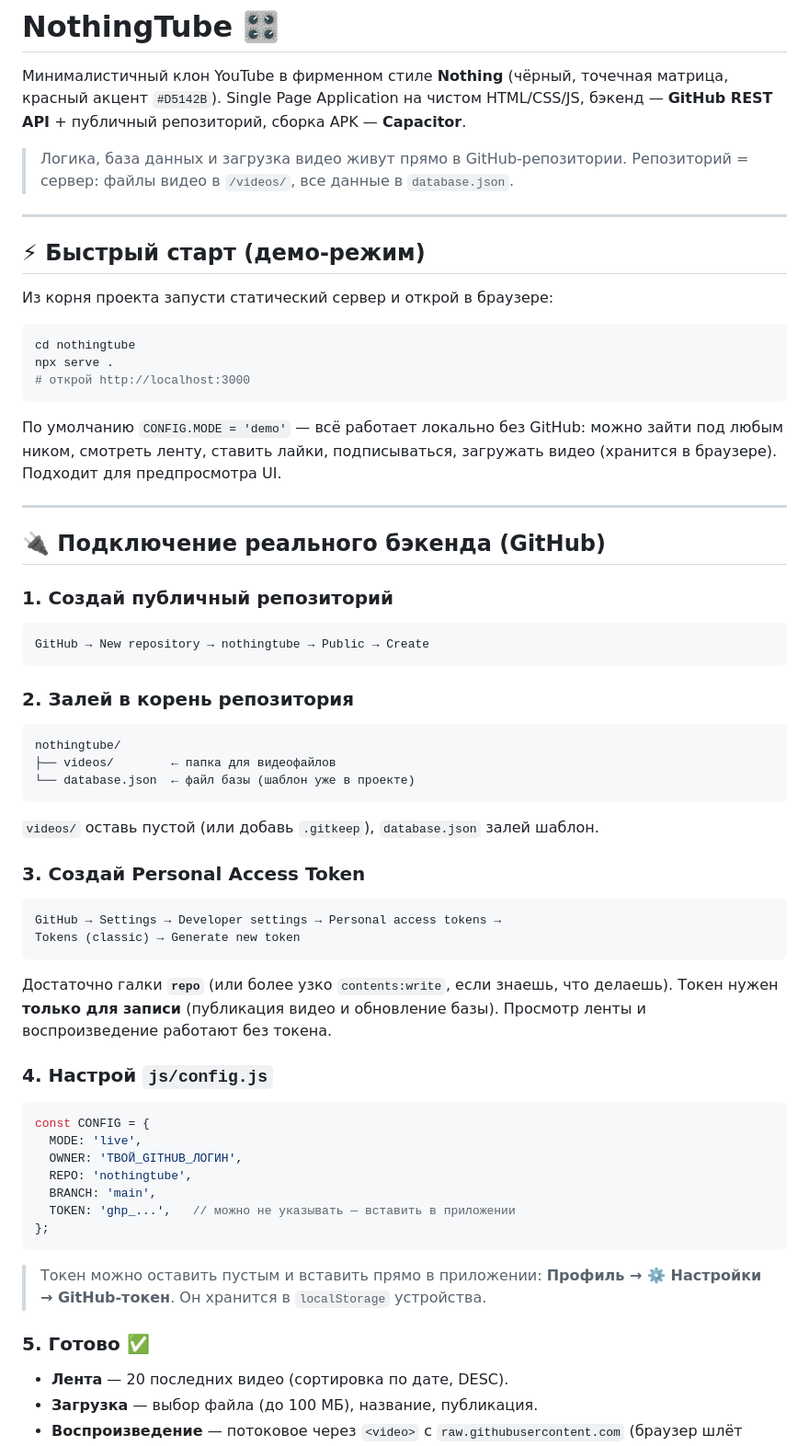
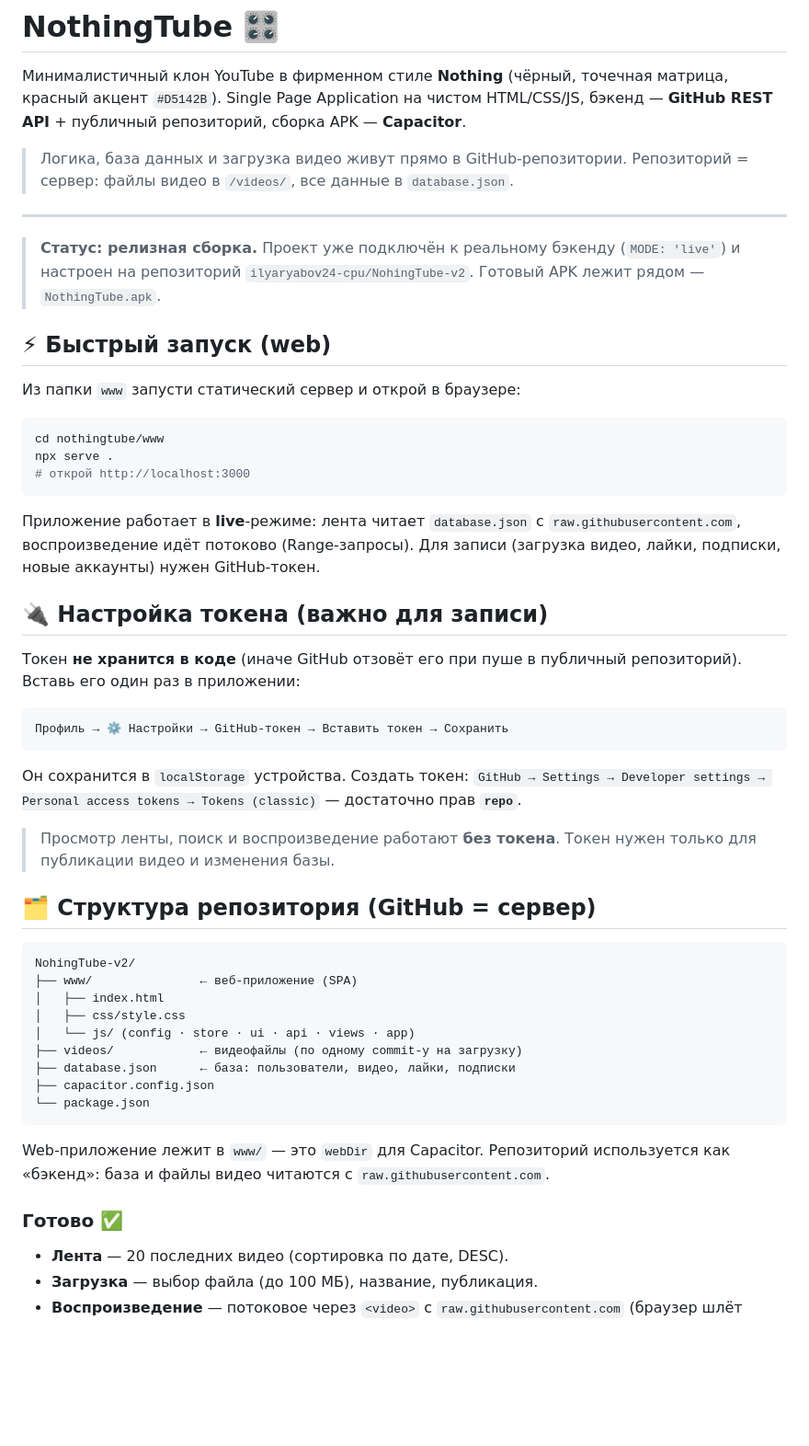
Before and after one commit to ilyaryabov24-cpu/NohingTube-v2, a Markdown page: README.md, the part around one of its changes. Shown at 92% size. Drawn GitHub-style; blank space fills up the shorter version.

Commit message:
NothingTube: update README (www layout, live config)

````diff
--- a/README.md
+++ b/README.md
@@ -10,67 +10,58 @@ HTML/CSS/JS, бэкенд — **GitHub REST API** + публичный репо
 
 ---
 
-## ⚡ Быстрый старт (демо-режим)
+> **Статус: релизная сборка.** Проект уже подключён к реальному бэкенду
+> (`MODE: 'live'`) и настроен на репозиторий `ilyaryabov24-cpu/NohingTube-v2`.
+> Готовый APK лежит рядом — `NothingTube.apk`.
 
-Из корня проекта запусти статический сервер и открой в браузере:
+## ⚡ Быстрый запуск (web)
+
+Из папки `www` запусти статический сервер и открой в браузере:
 
 ```bash
-cd nothingtube
+cd nothingtube/www
 npx serve .
 # открой http://localhost:3000
 ```
 
-По умолчанию `CONFIG.MODE = 'demo'` — всё работает локально без GitHub:
-можно зайти под любым ником, смотреть ленту, ставить лайки, подписываться,
-загружать видео (хранится в браузере). Подходит для предпросмотра UI.
+Приложение работает в **live**-режиме: лента читает `database.json` с
+`raw.githubusercontent.com`, воспроизведение идёт потоково (Range-запросы).
+Для записи (загрузка видео, лайки, подписки, новые аккаунты) нужен GitHub-токен.
 
----
+## 🔌 Настройка токена (важно для записи)
 
-## 🔌 Подключение реального бэкенда (GitHub)
-
-### 1. Создай публичный репозиторий
+Токен **не хранится в коде** (иначе GitHub отзовёт его при пуше в публичный
+репозиторий). Вставь его один раз в приложении:
 
 ```
-GitHub → New repository → nothingtube → Public → Create
+Профиль → ⚙️ Настройки → GitHub-токен → Вставить токен → Сохранить
 ```
 
-### 2. Залей в корень репозитория
+Он сохранится в `localStorage` устройства. Создать токен:
+`GitHub → Settings → Developer settings → Personal access tokens → Tokens (classic)`
+— достаточно прав **`repo`**.
+
+> Просмотр ленты, поиск и воспроизведение работают **без токена**. Токен нужен
+> только для публикации видео и изменения базы.
+
+## 🗂️ Структура репозитория (GitHub = сервер)
 
 ```
-nothingtube/
-├── videos/        ← папка для видеофайлов
-└── database.json  ← файл базы (шаблон уже в проекте)
+NohingTube-v2/
+├── www/               ← веб-приложение (SPA)
+│   ├── index.html
+│   ├── css/style.css
+│   └── js/ (config · store · ui · api · views · app)
+├── videos/            ← видеофайлы (по одному commit-у на загрузку)
+├── database.json      ← база: пользователи, видео, лайки, подписки
+├── capacitor.config.json
+└── package.json
 ```
 
-`videos/` оставь пустой (или добавь `.gitkeep`), `database.json` залей шаблон.
+Web-приложение лежит в `www/` — это `webDir` для Capacitor. Репозиторий
+используется как «бэкенд»: база и файлы видео читаются с `raw.githubusercontent.com`.
 
-### 3. Создай Personal Access Token
-
-```
-GitHub → Settings → Developer settings → Personal access tokens →
-Tokens (classic) → Generate new token
-```
-
-Достаточно галки **`repo`** (или более узко `contents:write`, если знаешь, что
-делаешь). Токен нужен **только для записи** (публикация видео и обновление
-базы). Просмотр ленты и воспроизведение работают без токена.
-
-### 4. Настрой `js/config.js`
-
-```js
-const CONFIG = {
-  MODE: 'live',
-  OWNER: 'ТВОЙ_GITHUB_ЛОГИН',
-  REPO: 'nothingtube',
-  BRANCH: 'main',
-  TOKEN: 'ghp_...',   // можно не указывать — вставить в приложении
-};
-```
-
-> Токен можно оставить пустым и вставить прямо в приложении:
-> **Профиль → ⚙️ Настройки → GitHub-токен**. Он хранится в `localStorage` устройства.
-
-### 5. Готово ✅
+### Готово ✅
 
 - **Лента** — 20 последних видео (сортировка по дате, DESC).
 - **Загрузка** — выбор файла (до 100 МБ), название, публикация.
````
Also changed, not shown: other parts of README.md (+11 -9 lines).
